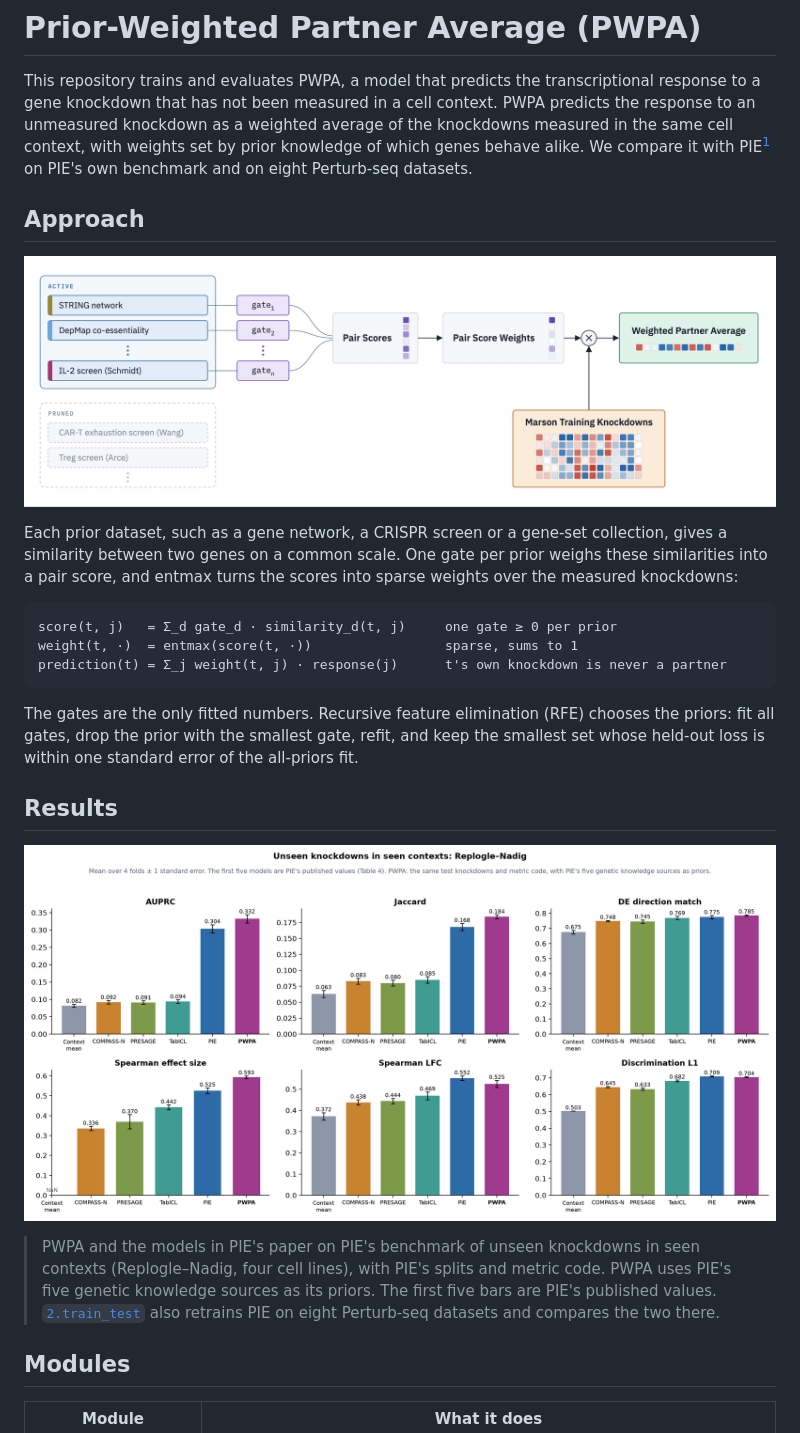
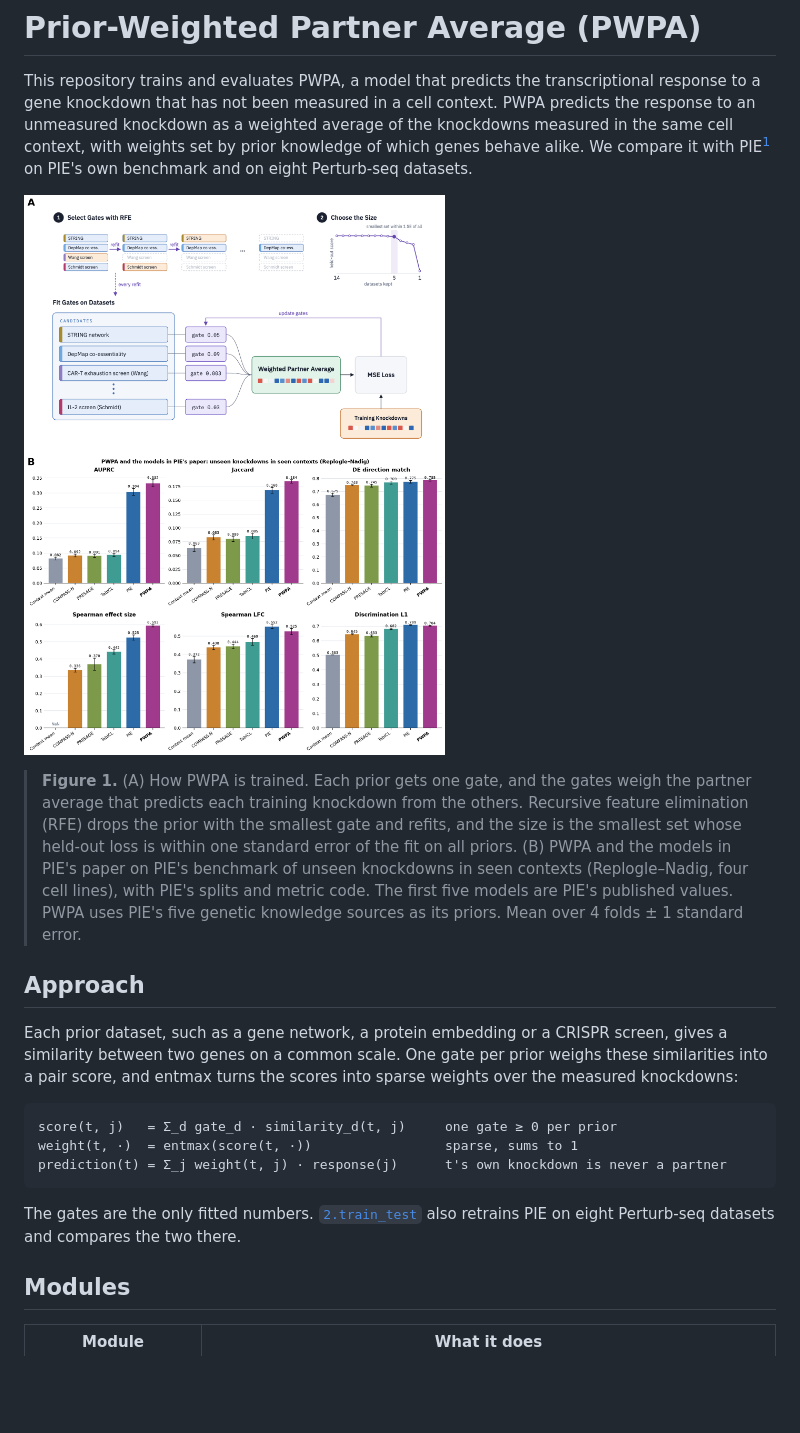
Before and after one commit to roshankern/prior_weighted_partner_average, a Markdown page: README.md, the part around the change. GitHub-like rendering; pictures changed too: 2.train_test/figures/main_figure.png (added), 2.train_test/figures/pie_benchmark.png (deleted); blank space fills up the shorter version.

Commit message:
Main figure: RFE training diagram and PIE benchmark
- 2.train_test/figures/main_figure.png: (A) the RFE training diagram,
  (B) PWPA on PIE's benchmark with PIE's five genetic sources, drawn by
  0.pie_benchmark.ipynb from results/pie_benchmark_scores.tsv.
- README opens with the main figure; the separate PIE benchmark figure
  is gone.

Co-Authored-By: Claude Opus 5.5 <noreply@anthropic.com>

````diff
--- a/README.md
+++ b/README.md
@@ -4,11 +4,15 @@ This repository trains and evaluates PWPA, a model that predicts the transcripti
 PWPA predicts the response to an unmeasured knockdown as a weighted average of the knockdowns measured in the same cell context, with weights set by prior knowledge of which genes behave alike.
 We compare it with PIE[^1] on PIE's own benchmark and on eight Perturb-seq datasets.
 
+![Main figure](2.train_test/figures/main_figure.png)
+
+> **Figure 1.** (A) How PWPA is trained. Each prior gets one gate, and the gates weigh the partner average that predicts each training knockdown from the others. Recursive feature elimination (RFE) drops the prior with the smallest gate and refits, and the size is the smallest set whose held-out loss is within one standard error of the fit on all priors.
+> (B) PWPA and the models in PIE's paper on PIE's benchmark of unseen knockdowns in seen contexts (Replogle–Nadig, four cell lines), with PIE's splits and metric code. The first five models are PIE's published values. PWPA uses PIE's five genetic knowledge sources as its priors. Mean over 4 folds ± 1 standard error.
+<!-- TODO(orcd): PWPA in B is K031-pie-five, fitted with the earlier L1 penalty and shuffled decoys; rerun 2.train_test/0.pie_benchmark.ipynb with RFE -->
+
 ## Approach
 
-![PWPA architecture](1.model/figures/architecture.png)
-
-Each prior dataset, such as a gene network, a CRISPR screen or a gene-set collection, gives a similarity between two genes on a common scale.
+Each prior dataset, such as a gene network, a protein embedding or a CRISPR screen, gives a similarity between two genes on a common scale.
 One gate per prior weighs these similarities into a pair score, and entmax turns the scores into sparse weights over the measured knockdowns:
 
 ```text
@@ -18,17 +22,7 @@ prediction(t) = Σ_j weight(t, j) · response(j)      t's own knockdown is never
 ```
 
 The gates are the only fitted numbers.
-Recursive feature elimination (RFE) chooses the priors: fit all gates, drop the prior with the smallest gate, refit, and keep the smallest set whose held-out loss is within one standard error of the all-priors fit.
-
-## Results
-
-<!-- TODO(orcd): PWPA here is K031-pie-five, fitted with the earlier L1 penalty and shuffled decoys; rerun 2.train_test/0.pie_benchmark.ipynb with RFE -->
-![PIE benchmark](2.train_test/figures/pie_benchmark.png)
-
-> PWPA and the models in PIE's paper on PIE's benchmark of unseen knockdowns in seen contexts (Replogle–Nadig, four cell lines), with PIE's splits and metric code.
-> PWPA uses PIE's five genetic knowledge sources as its priors.
-> The first five bars are PIE's published values.
-> [`2.train_test`](2.train_test/) also retrains PIE on eight Perturb-seq datasets and compares the two there.
+[`2.train_test`](2.train_test/) also retrains PIE on eight Perturb-seq datasets and compares the two there.
 
 ## Modules
 
````
Also changed, not shown: 2.train_test/README.md (+1 -1 lines), 1.model/figures/rfe_training.png, 1 other file.
